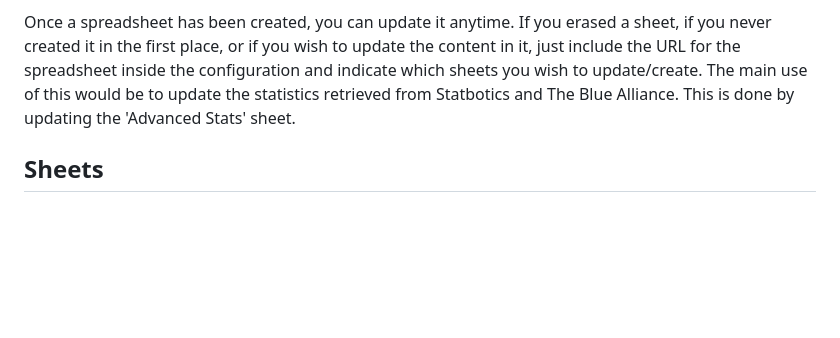
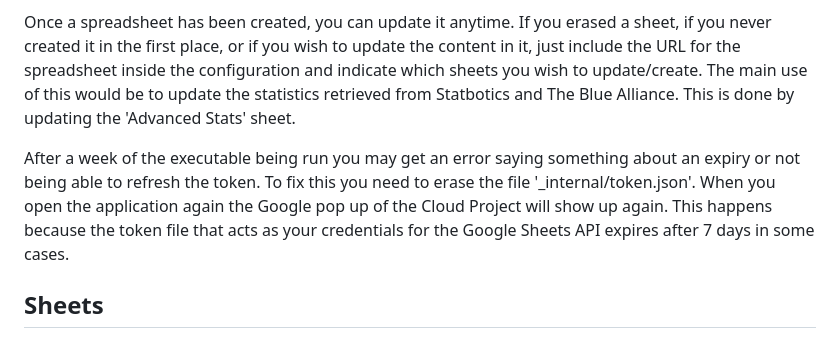
Before and after one commit to mariosanr/frc-scouting-generator, a Markdown page: README.md, the part around the change. Rendered like a GitHub page; blank space fills up the shorter version.

Commit message:
Added token expiration to the documentation

```diff
--- a/README.md
+++ b/README.md
@@ -13,6 +13,8 @@ For The Blue Alliance API, get an API token [here](https://www.thebluealliance.c
 Run 'Scouting_Generator.exe', read and fill out the prompts according to your needs, and click the button at the bottom that says "Create and Save". It is recommended to start by using one of the templates that are offered. If you wish to save your configuration without creating a spreadsheet you can also just click "Save". Next time you open the app it will prompt you if you want to recover the previous session, along with the predefined templates.
 
 Once a spreadsheet has been created, you can update it anytime. If you erased a sheet, if you never created it in the first place, or if you wish to update the content in it, just include the URL for the spreadsheet inside the configuration and indicate which sheets you wish to update/create. The main use of this would be to update the statistics retrieved from Statbotics and The Blue Alliance. This is done by updating the 'Advanced Stats' sheet.
+
+After a week of the executable being run you may get an error saying something about an expiry or not being able to refresh the token. To fix this you need to erase the file '_internal/token.json'. When you open the application again the Google pop up of the Cloud Project will show up again. This happens because the token file that acts as your credentials for the Google Sheets API expires after 7 days in some cases.
 
 ## Sheets
 Descriptions for all of the sheets that are available for creation. It is not necessary to create every one, but it is recommended.
```
